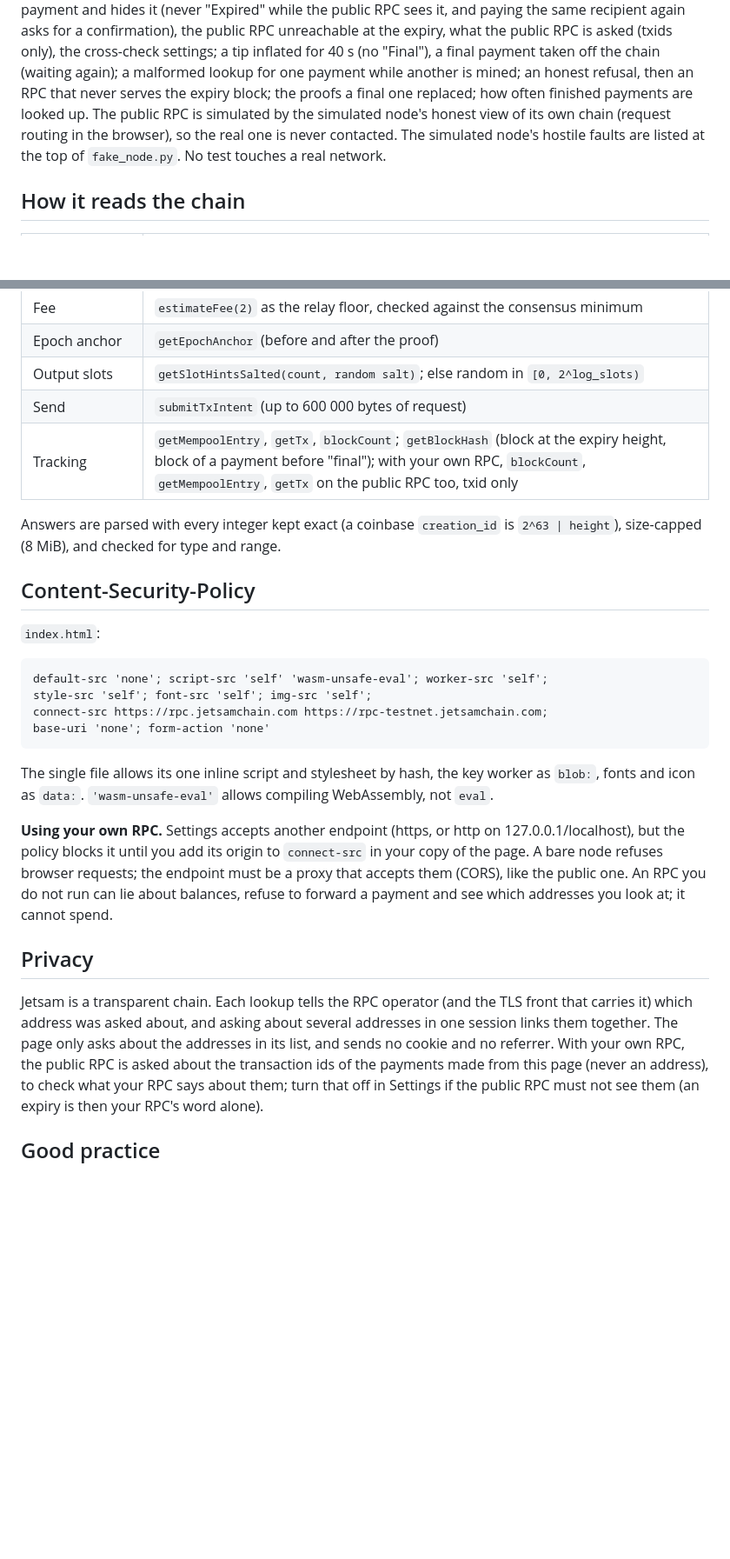
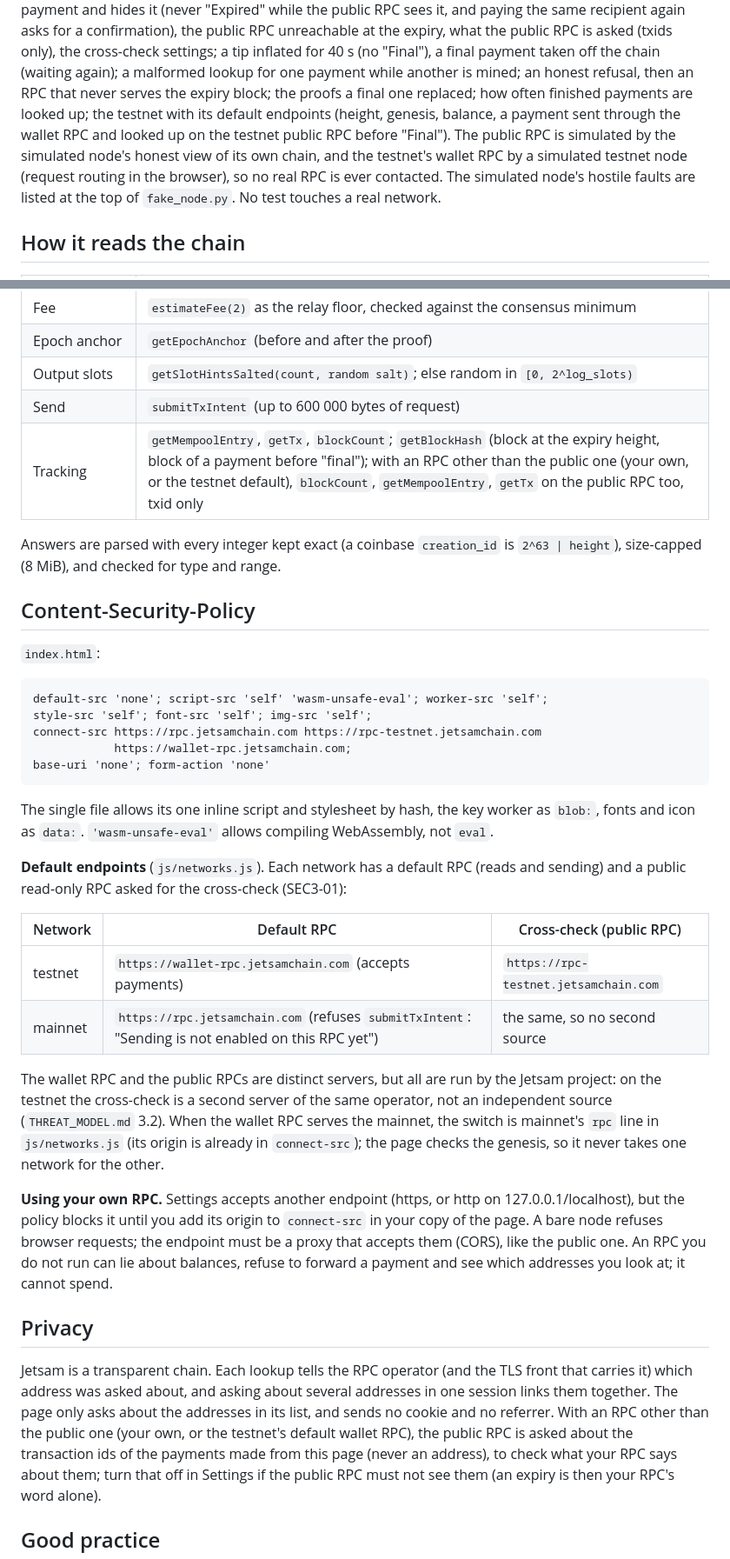
Before and after one commit to jetsam-chain/jetsam-web-wallet, a Markdown page: README.md, 2 parts joined by grey strips. Shown at 87% size. Rendered like a GitHub page; blank space fills up the shorter version.

```diff
--- a/README.md
+++ b/README.md
@@ -162,9 +165,12 @@ is asked (txids only), the cross-check settings; a tip inflated for 40 s (no
 "Final"), a final payment taken off the chain (waiting again); a malformed
 lookup for one payment while another is mined; an honest refusal, then an
 RPC that never serves the expiry block; the proofs a final one replaced;
-how often finished payments are looked up. The public RPC is simulated by
-the simulated node's honest view of its own chain (request routing in the
-browser), so the real one is never contacted.
+how often finished payments are looked up; the testnet with its default
+endpoints (height, genesis, balance, a payment sent through the wallet RPC and
+looked up on the testnet public RPC before "Final"). The public RPC is
+simulated by the simulated node's honest view of its own chain, and the
+testnet's wallet RPC by a simulated testnet node (request routing in the
+browser), so no real RPC is ever contacted.
 The simulated node's hostile faults are listed at the top of `fake_node.py`.
 No test touches a real network.
 
@@ -180,7 +186,7 @@ No test touches a real network.
 | Epoch anchor | `getEpochAnchor` (before and after the proof) |
 | Output slots | `getSlotHintsSalted(count, random salt)`; else random in `[0, 2^log_slots)` |
 | Send | `submitTxIntent` (up to 600 000 bytes of request) |
-| Tracking | `getMempoolEntry`, `getTx`, `blockCount`; `getBlockHash` (block at the expiry height, block of a payment before "final"); with your own RPC, `blockCount`, `getMempoolEntry`, `getTx` on the public RPC too, txid only |
+| Tracking | `getMempoolEntry`, `getTx`, `blockCount`; `getBlockHash` (block at the expiry height, block of a payment before "final"); with an RPC other than the public one (your own, or the testnet default), `blockCount`, `getMempoolEntry`, `getTx` on the public RPC too, txid only |
 
 Answers are parsed with every integer kept exact (a coinbase `creation_id` is
 `2^63 | height`), size-capped (8 MiB), and checked for type and range.
@@ -191,12 +197,29 @@ Answers are parsed with every integer kept exact (a coinbase `creation_id` is
 
     default-src 'none'; script-src 'self' 'wasm-unsafe-eval'; worker-src 'self';
     style-src 'self'; font-src 'self'; img-src 'self';
-    connect-src https://rpc.jetsamchain.com https://rpc-testnet.jetsamchain.com;
+    connect-src https://rpc.jetsamchain.com https://rpc-testnet.jetsamchain.com
+                https://wallet-rpc.jetsamchain.com;
     base-uri 'none'; form-action 'none'
 
 The single file allows its one inline script and stylesheet by hash, the key
 worker as `blob:`, fonts and icon as `data:`. `'wasm-unsafe-eval'` allows
 compiling WebAssembly, not `eval`.
+
+**Default endpoints** (`js/networks.js`). Each network has a default RPC
+(reads and sending) and a public read-only RPC asked for the cross-check
+(SEC3-01):
+
+| Network | Default RPC | Cross-check (public RPC) |
+|---|---|---|
+| testnet | `https://wallet-rpc.jetsamchain.com` (accepts payments) | `https://rpc-testnet.jetsamchain.com` |
+| mainnet | `https://rpc.jetsamchain.com` (refuses `submitTxIntent`: "Sending is not enabled on this RPC yet") | the same, so no second source |
+
+The wallet RPC and the public RPCs are distinct servers, but all are run by
+the Jetsam project: on the testnet the cross-check is a second server of the
+same operator, not an independent source (`THREAT_MODEL.md` 3.2). When the
+wallet RPC serves the mainnet, the switch is mainnet's `rpc` line in
+`js/networks.js` (its origin is already in `connect-src`); the page checks the
+genesis, so it never takes one network for the other.
 
 **Using your own RPC.** Settings accepts another endpoint (https, or http on
 127.0.0.1/localhost), but the policy blocks it until you add its origin to
@@ -210,8 +233,9 @@ see which addresses you look at; it cannot spend.
 Jetsam is a transparent chain. Each lookup tells the RPC operator (and the TLS
 front that carries it) which address was asked about, and asking about several
 addresses in one session links them together. The page only asks about the
-addresses in its list, and sends no cookie and no referrer. With your own RPC,
-the public RPC is asked about the transaction ids of the payments made from
+addresses in its list, and sends no cookie and no referrer. With an RPC other
+than the public one (your own, or the testnet's default wallet RPC), the
+public RPC is asked about the transaction ids of the payments made from
 this page (never an address), to check what your RPC says about them; turn
 that off in Settings if the public RPC must not see them (an expiry is then
 your RPC's word alone).
```
Also changed, not shown: other parts of README.md (+7 -4 lines), DEPLOY-HEADERS.md (+18 -7 lines), THREAT_MODEL.md (+38 -14 lines).
